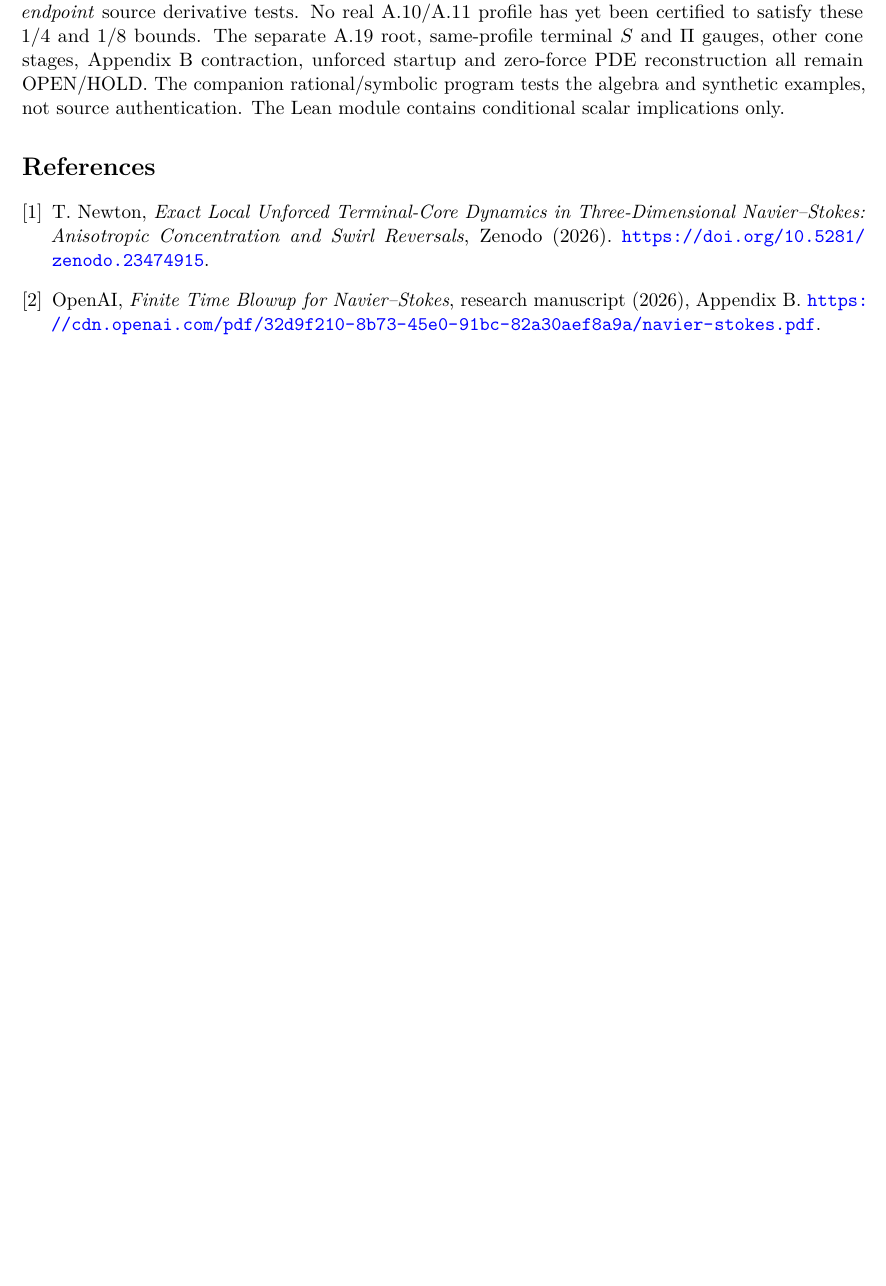
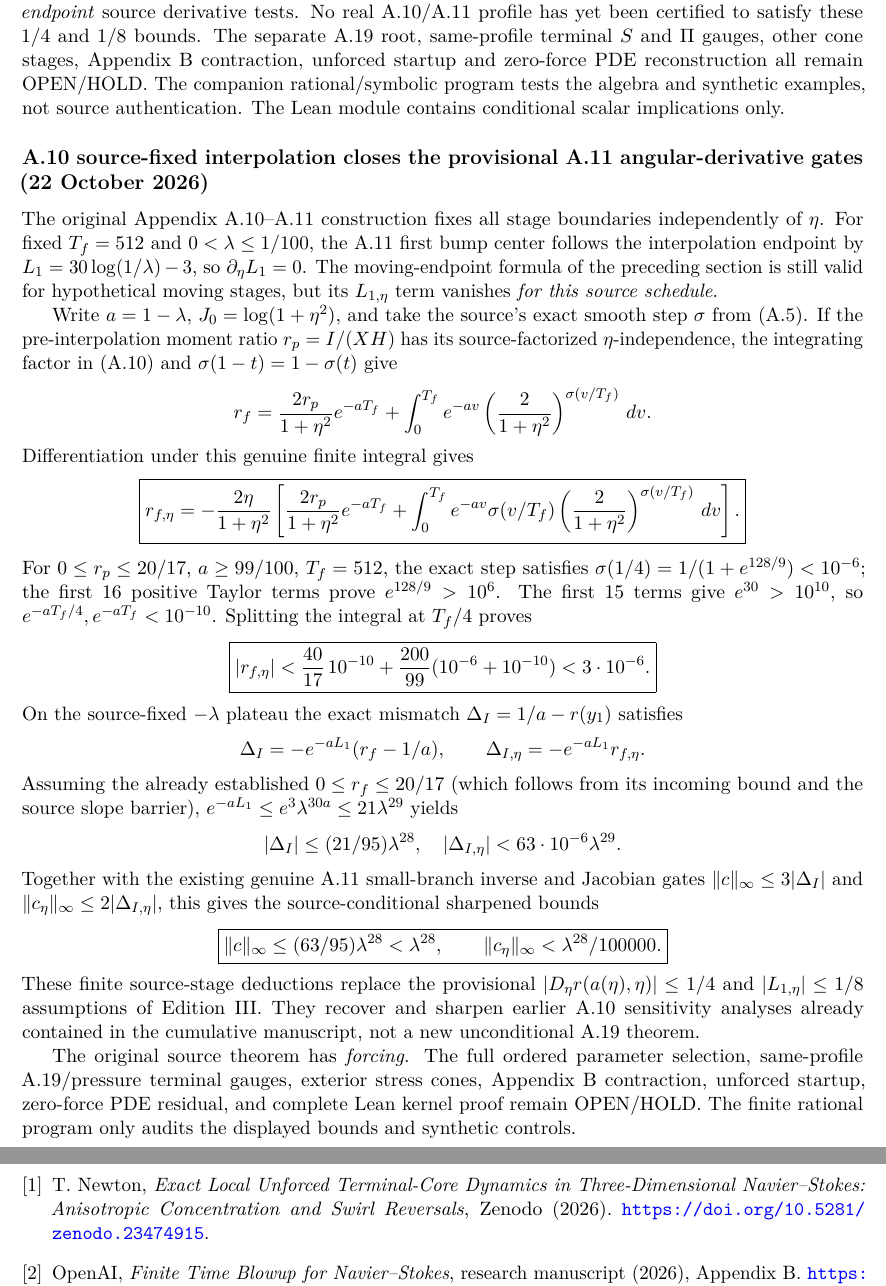
Before and after one commit to tonynewton79-web/unforced-navier-stokes-lean, a LaTeX paper (TerminalCore2026/Terminal_Core_Cumulative_Analytic_Amendment.tex): part of page 94 of 94 before the commit and two parts of pages 94 and 95 of 95 after it, the two joined at a grey line, cut so that both start at the same text, the shorter picture padded with empty space. Compiled offline with pdfLaTeX.

Commit message:
Cumulative manuscript Edition IV: close provisional A10-A11 moving derivative assumptions

```diff
--- a/TerminalCore2026/Terminal_Core_Cumulative_Analytic_Amendment.tex
+++ b/TerminalCore2026/Terminal_Core_Cumulative_Analytic_Amendment.tex
@@ -265,6 +265,8 @@ The pointwise weight identity and sharp two-derivative inequality have already b
 
 \input{A11_Transport_Jet_Reduction_20261022_Insert.tex}
 
+\input{A11_A10_Exact_Fixed_Stage_Closure_20261022_Insert.tex}
+
 \begin{thebibliography}{9}
 \bibitem{newton2026}
 T.~Newton, \emph{Exact Local Unforced Terminal-Core Dynamics in Three-Dimensional Navier--Stokes: Anisotropic Concentration and Swirl Reversals}, Zenodo (2026). \url{https://doi.org/10.5281/zenodo.23474915}.
```
